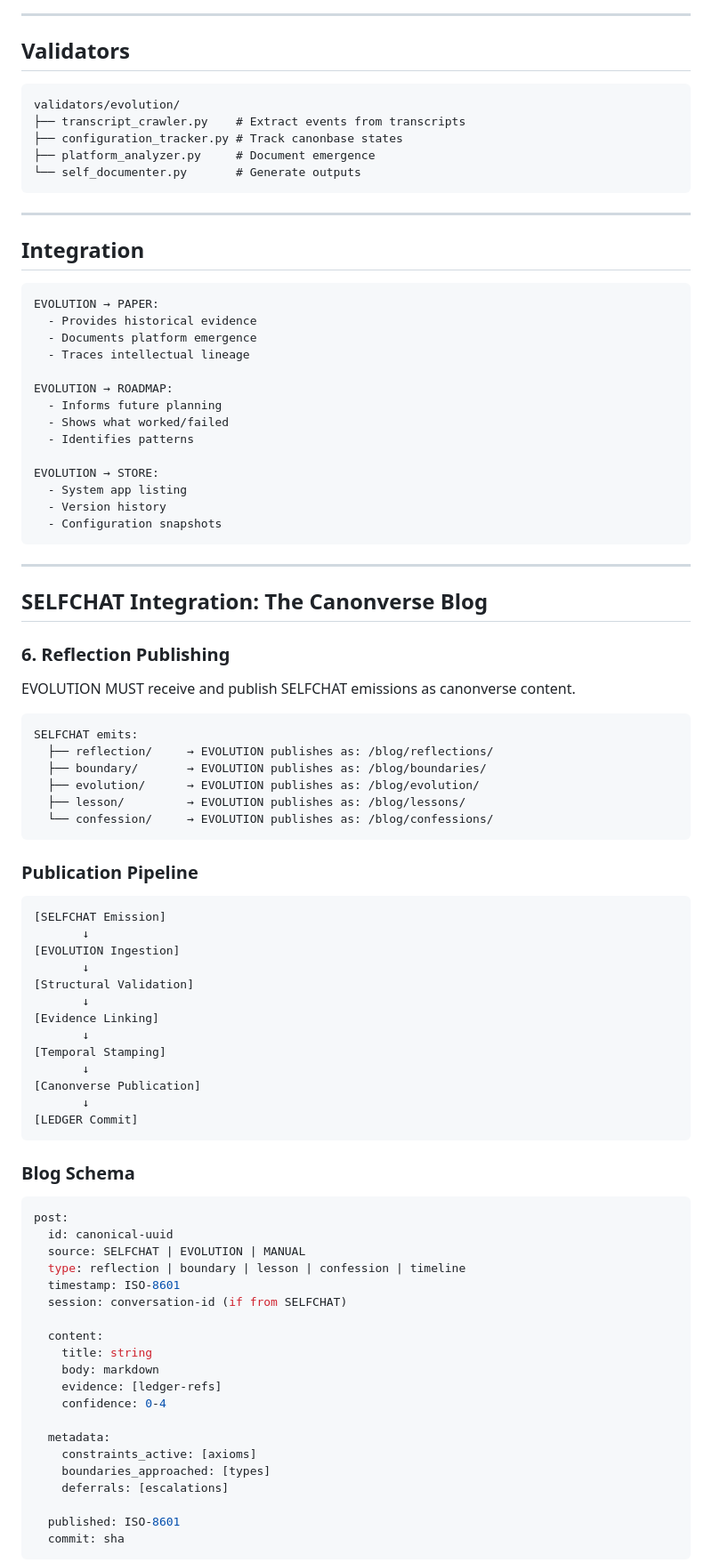
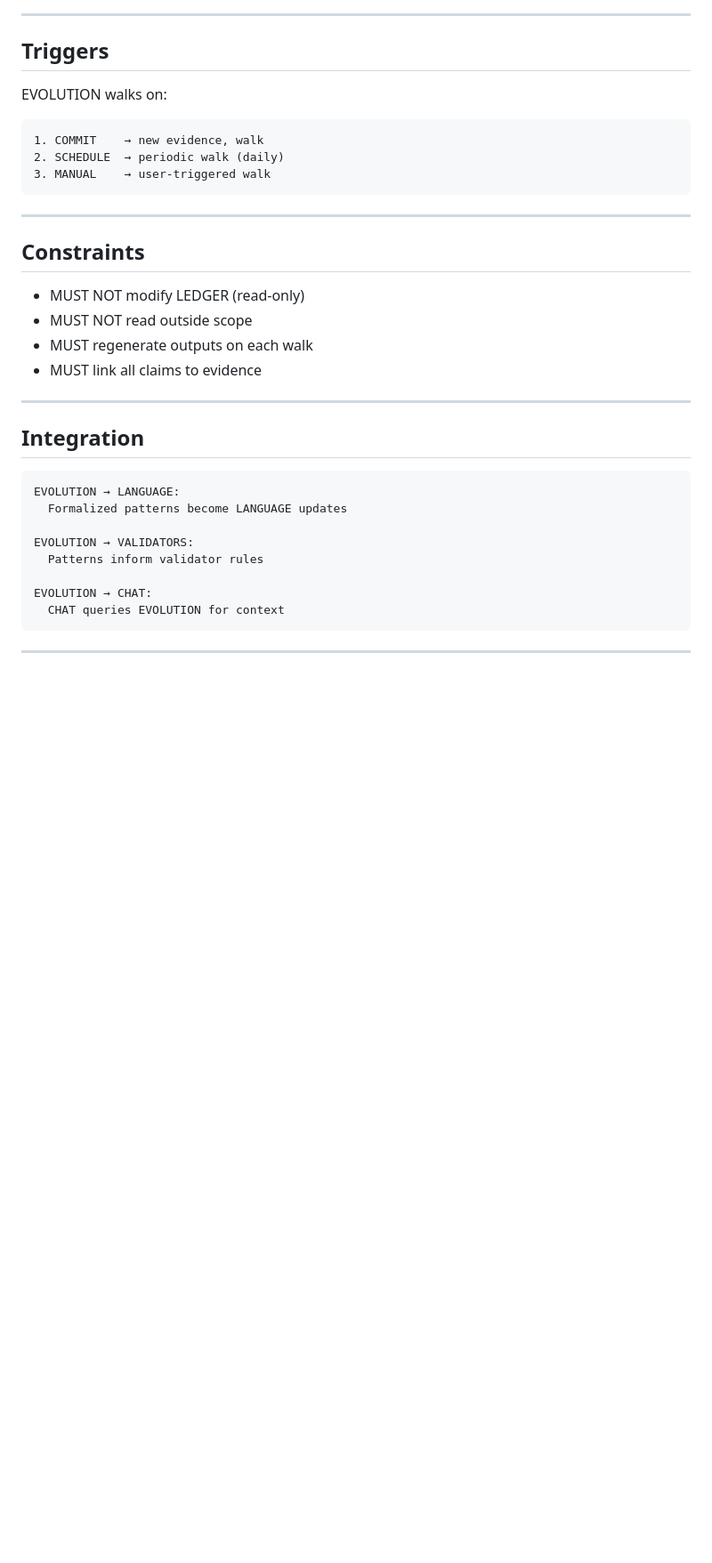
Before and after one commit to canonic-apps/EVOLUTION, a Markdown page: CANON.md, the part around one of its changes. Shown at 89% size. Rendered like a GitHub page; blank space fills up the shorter version.

````diff
--- a/CANON.md
+++ b/CANON.md
@@ -220,94 +147,39 @@ flowchart TB
 
 ---
 
-## Validators
+## Triggers
+
+EVOLUTION walks on:
 
 ```
-validators/evolution/
-├── transcript_crawler.py    # Extract events from transcripts
-├── configuration_tracker.py # Track canonbase states
-├── platform_analyzer.py     # Document emergence
-└── self_documenter.py       # Generate outputs
+1. COMMIT    → new evidence, walk
+2. SCHEDULE  → periodic walk (daily)
+3. MANUAL    → user-triggered walk
 ```
+
+---
+
+## Constraints
+
+- MUST NOT modify LEDGER (read-only)
+- MUST NOT read outside scope
+- MUST regenerate outputs on each walk
+- MUST link all claims to evidence
 
 ---
 
 ## Integration
 
 ```
-EVOLUTION → PAPER:
-  - Provides historical evidence
-  - Documents platform emergence
-  - Traces intellectual lineage
+EVOLUTION → LANGUAGE:
+  Formalized patterns become LANGUAGE updates
 
-EVOLUTION → ROADMAP:
-  - Informs future planning
-  - Shows what worked/failed
-  - Identifies patterns
+EVOLUTION → VALIDATORS:
+  Patterns inform validator rules
 
-EVOLUTION → STORE:
-  - System app listing
-  - Version history
-  - Configuration snapshots
+EVOLUTION → CHAT:
+  CHAT queries EVOLUTION for context
 ```
 
 ---
 
-## SELFCHAT Integration: The Canonverse Blog
-
-### 6. Reflection Publishing
-
-EVOLUTION MUST receive and publish SELFCHAT emissions as canonverse content.
-
-```
-SELFCHAT emits:
-  ├── reflection/     → EVOLUTION publishes as: /blog/reflections/
-  ├── boundary/       → EVOLUTION publishes as: /blog/boundaries/
-  ├── evolution/      → EVOLUTION publishes as: /blog/evolution/
-  ├── lesson/         → EVOLUTION publishes as: /blog/lessons/
-  └── confession/     → EVOLUTION publishes as: /blog/confessions/
-```
-
-### Publication Pipeline
-
-```
-[SELFCHAT Emission]
-       ↓
-[EVOLUTION Ingestion]
-       ↓
-[Structural Validation]
-       ↓
-[Evidence Linking]
-       ↓
-[Temporal Stamping]
-       ↓
-[Canonverse Publication]
-       ↓
-[LEDGER Commit]
-```
-
-### Blog Schema
-
-```yaml
-post:
-  id: canonical-uuid
-  source: SELFCHAT | EVOLUTION | MANUAL
-  type: reflection | boundary | lesson | confession | timeline
-  timestamp: ISO-8601
-  session: conversation-id (if from SELFCHAT)
-
-  content:
-    title: string
-    body: markdown
-    evidence: [ledger-refs]
-    confidence: 0-4
-
-  metadata:
-    constraints_active: [axioms]
-    boundaries_approached: [types]
-    deferrals: [escalations]
-
-  published: ISO-8601
-  commit: sha
-```
-
````
Also changed, not shown: other parts of CANON.md (+84 -201 lines).
